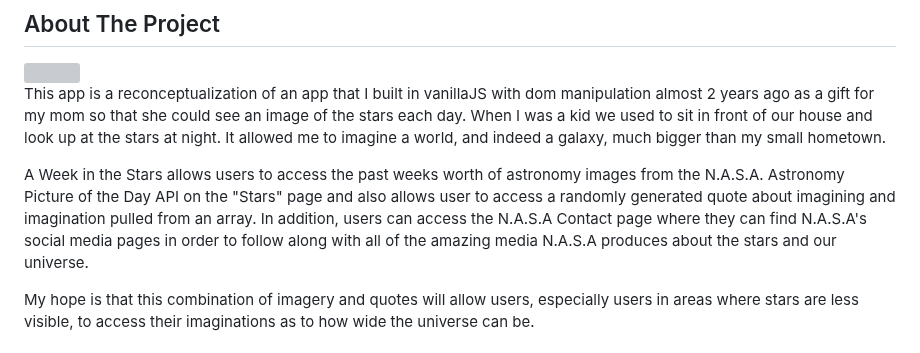
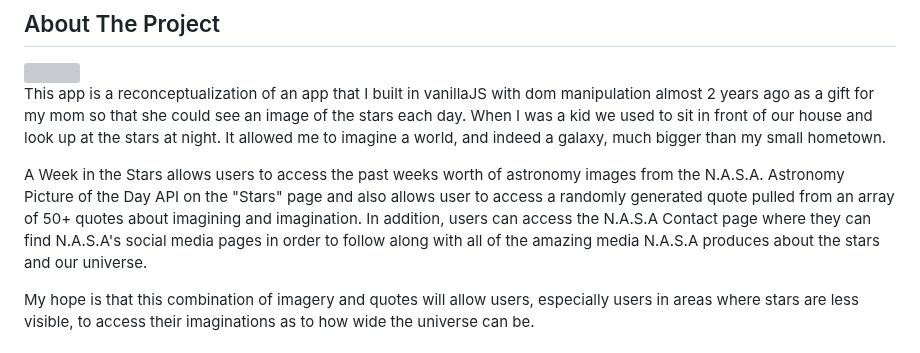
Before and after one commit to smgraywood/A_Week_in_the_Stars, a Markdown page: README.md, the part around the change. GitHub-like rendering; grey boxes are pictures that could not be loaded.

```diff
--- a/README.md
+++ b/README.md
@@ -30,7 +30,7 @@
 
 This app is a reconceptualization of an app that I built in vanillaJS with dom manipulation almost 2 years ago as a gift for my mom so that she could see an image of the stars each day. When I was a kid we used to sit in front of our house and look up at the stars at night. It allowed me to imagine a world, and indeed a galaxy, much bigger than my small hometown.
 
-A Week in the Stars allows users to access the past weeks worth of astronomy images from the N.A.S.A. Astronomy Picture of the Day API on the "Stars" page and also allows user to access a randomly generated quote about imagining and imagination pulled from an array. In addition, users can access the N.A.S.A Contact page where they can find N.A.S.A's social media pages in order to follow along with all of the amazing media N.A.S.A produces about the stars and our universe.
+A Week in the Stars allows users to access the past weeks worth of astronomy images from the N.A.S.A. Astronomy Picture of the Day API on the "Stars" page and also allows user to access a randomly generated quote pulled from an array of 50+ quotes about imagining and imagination. In addition, users can access the N.A.S.A Contact page where they can find N.A.S.A's social media pages in order to follow along with all of the amazing media N.A.S.A produces about the stars and our universe.
 
 My hope is that this combination of imagery and quotes will allow users, especially users in areas where stars are less visible, to access their imaginations as to how wide the universe can be.
 
```
